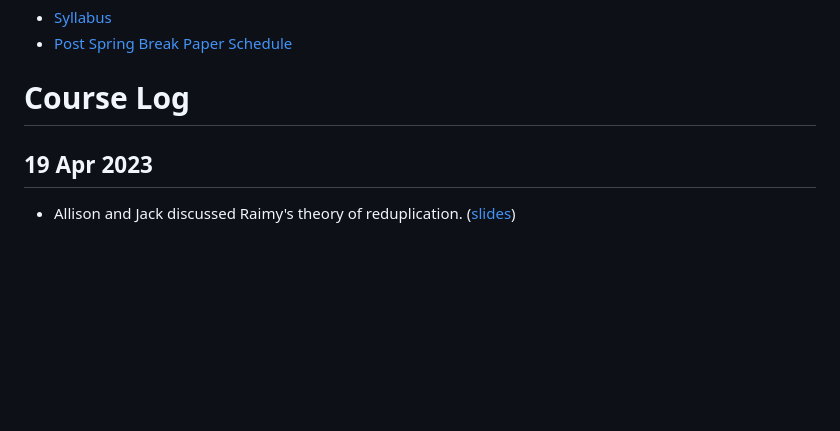
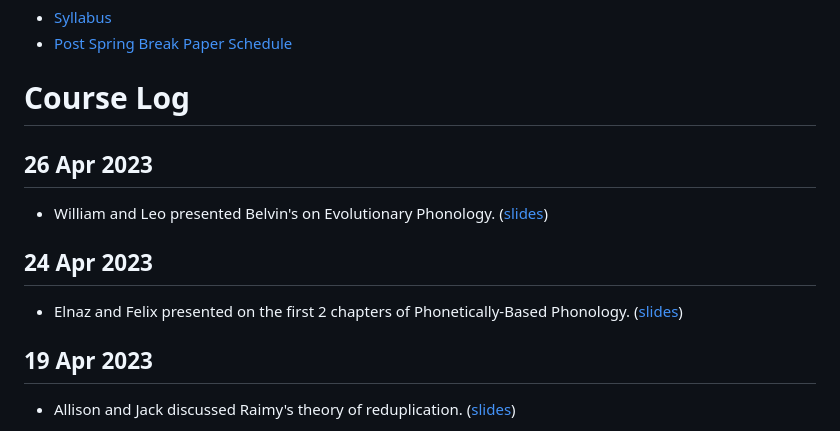
Before and after one commit to heinz-jeffrey/heinz-jeffrey.github.io, a Markdown page: classes/23S/index.md, the part around the change. GitHub-like rendering; blank space fills up the shorter version.

Commit message:
course log

```diff
--- a/classes/23S/index.md
+++ b/classes/23S/index.md
@@ -14,6 +14,15 @@
 * [Post Spring Break Paper Schedule](schedule.html)
 
 # Course Log
+
+## 26 Apr 2023
+* William and Leo presented Belvin's on Evolutionary Phonology.
+  ([slides](materials/))
+
+## 24 Apr 2023
+* Elnaz and Felix presented on the first 2 chapters of
+  Phonetically-Based Phonology.
+  ([slides](materials/))
 
 ## 19 Apr 2023
 * Allison and Jack discussed Raimy's theory of reduplication.
```
